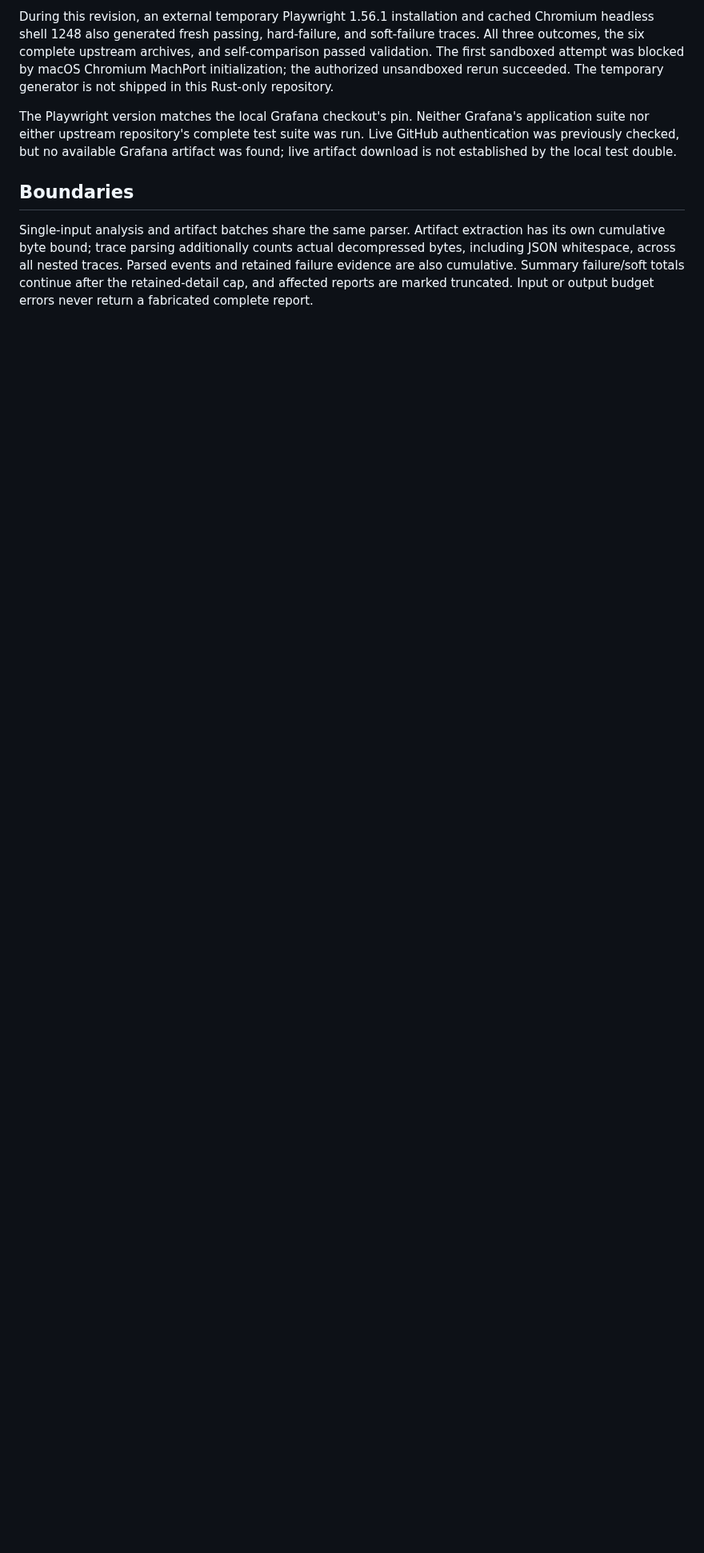
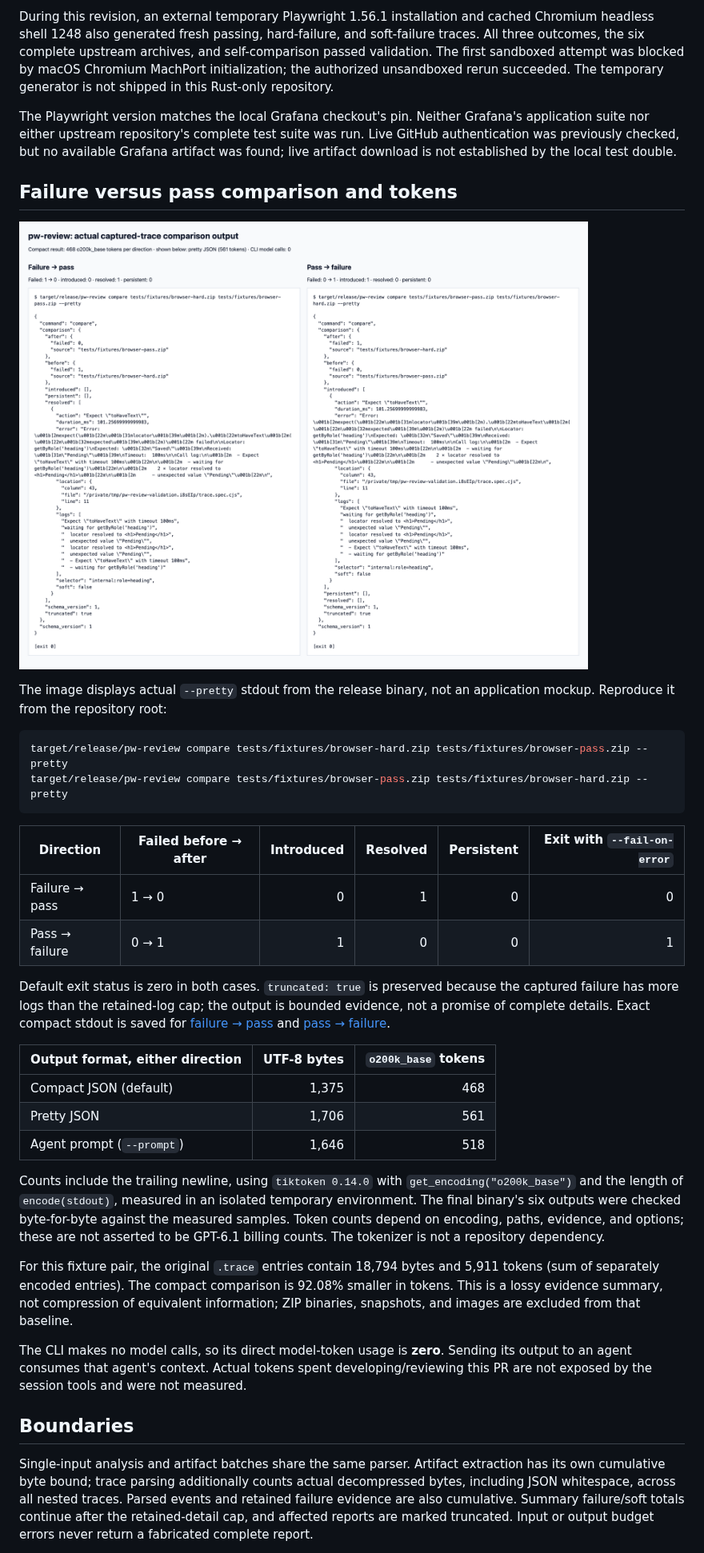
Before and after one commit to JustasMonkev/playwrigth-ai-test-reviewer, a Markdown page: docs/validation.md, the part around one of its changes. Shown at 80% size. Drawn GitHub-style; pictures changed too: docs/evidence/failure-pass-comparison.png (added); blank space fills up the shorter version.

````diff
--- a/docs/validation.md
+++ b/docs/validation.md
@@ -64,6 +68,36 @@ During this revision, an external temporary Playwright 1.56.1 installation and c
 
 The Playwright version matches the local Grafana checkout's pin. Neither Grafana's application suite nor either upstream repository's complete test suite was run. Live GitHub authentication was previously checked, but no available Grafana artifact was found; live artifact download is not established by the local test double.
 
+## Failure versus pass comparison and tokens
+
+![Actual comparison output in both directions](evidence/failure-pass-comparison.png)
+
+The image displays actual `--pretty` stdout from the release binary, not an application mockup. Reproduce it from the repository root:
+
+```sh
+target/release/pw-review compare tests/fixtures/browser-hard.zip tests/fixtures/browser-pass.zip --pretty
+target/release/pw-review compare tests/fixtures/browser-pass.zip tests/fixtures/browser-hard.zip --pretty
+```
+
+| Direction | Failed before → after | Introduced | Resolved | Persistent | Exit with `--fail-on-error` |
+| --- | --- | ---: | ---: | ---: | ---: |
+| Failure → pass | 1 → 0 | 0 | 1 | 0 | 0 |
+| Pass → failure | 0 → 1 | 1 | 0 | 0 | 1 |
+
+Default exit status is zero in both cases. `truncated: true` is preserved because the captured failure has more logs than the retained-log cap; the output is bounded evidence, not a promise of complete details. Exact compact stdout is saved for [failure → pass](evidence/hard-to-pass.json) and [pass → failure](evidence/pass-to-hard.json).
+
+| Output format, either direction | UTF-8 bytes | `o200k_base` tokens |
+| --- | ---: | ---: |
+| Compact JSON (default) | 1,375 | 468 |
+| Pretty JSON | 1,706 | 561 |
+| Agent prompt (`--prompt`) | 1,646 | 518 |
+
+Counts include the trailing newline, using `tiktoken 0.14.0` with `get_encoding("o200k_base")` and the length of `encode(stdout)`, measured in an isolated temporary environment. The final binary's six outputs were checked byte-for-byte against the measured samples. Token counts depend on encoding, paths, evidence, and options; these are not asserted to be GPT-6.1 billing counts. The tokenizer is not a repository dependency.
+
+For this fixture pair, the original `.trace` entries contain 18,794 bytes and 5,911 tokens (sum of separately encoded entries). The compact comparison is 92.08% smaller in tokens. This is a lossy evidence summary, not compression of equivalent information; ZIP binaries, snapshots, and images are excluded from that baseline.
+
+The CLI makes no model calls, so its direct model-token usage is **zero**. Sending its output to an agent consumes that agent's context. Actual tokens spent developing/reviewing this PR are not exposed by the session tools and were not measured.
+
 ## Boundaries
 
 Single-input analysis and artifact batches share the same parser. Artifact extraction has its own cumulative byte bound; trace parsing additionally counts actual decompressed bytes, including JSON whitespace, across all nested traces. Parsed events and retained failure evidence are also cumulative. Summary failure/soft totals continue after the retained-detail cap, and affected reports are marked truncated. Input or output budget errors never return a fabricated complete report.
````
Also changed, not shown: other parts of docs/validation.md (+5 -1 lines), docs/evidence/cli-validation.png, 8 other files.
